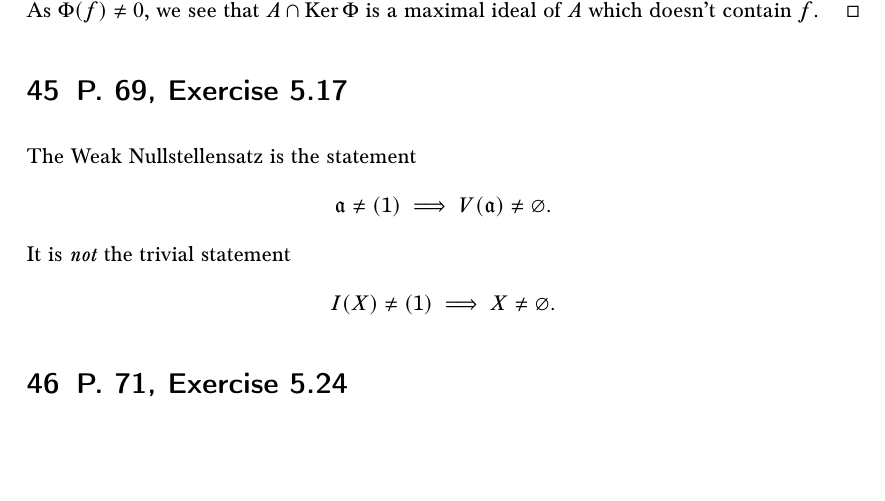
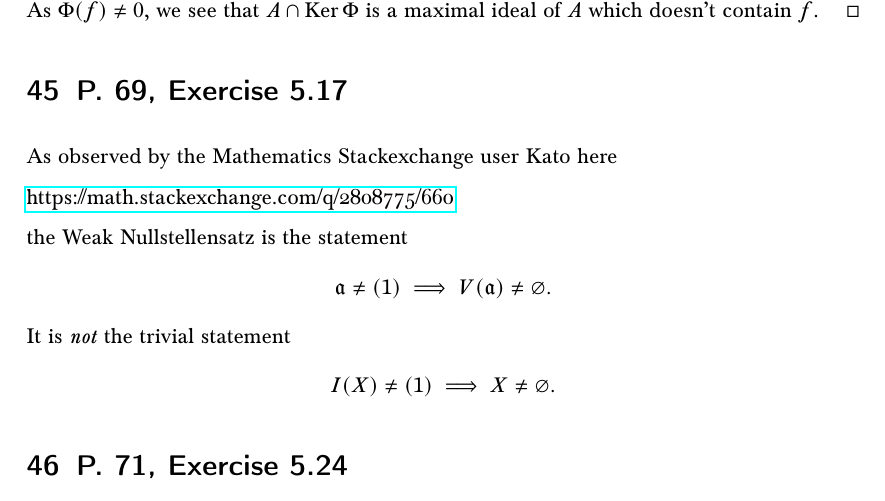
Before and after one commit to Pierre-Yves-Gaillard/Atiyah_MacDonald_c, a LaTeX document (Atiyah_MacDonald_c.tex): part of page 29 of 35, cut so that both start at the same text, the shorter picture padded with empty space. Compiled offline with pdfLaTeX.

Commit message:
Update Atiyah_MacDonald_c.tex

```diff
--- a/Atiyah_MacDonald_c.tex
+++ b/Atiyah_MacDonald_c.tex
@@ -1115,9 +1115,13 @@ Proof 2. By Noether Normalization Theorem applied to the $k$-algebra $A_f$, ther
 %https://docs.google.com/document/d/1YYUDEGhoImy-b_Lx9foGoetelzzXbN1IiNbpo7pXh98/edit {comment} 180522
 %The assumption that $B$ is a domain (instead of an arbitrary ring) is not used. For another approach, see the following reference (already given in Section~\ref{nnt} p.~\pageref{nnt}): Mel Hochster, Noether normalization and Hilbert’s Nullstellensatz, \href{http://www.math.lsa.umich.edu/~hochster/615W10/supNoeth.pdf}{http://www.math.lsa.umich.edu/$\sim$hochster/615W10/supNoeth.pdf}
 
-\section{P. 69, Exercise 5.17}%
+\section{P. 69, Exercise 5.17}%£
 
-The Weak Nullstellensatz is the statement
+As observed by the Mathematics Stackexchange user Kato here
+
+\href{https://math.stackexchange.com/q/2808775/660}{https://math.stackexchange.com/q/2808775/660}
+
+the Weak Nullstellensatz is the statement
 $$
 \mf a\ne(1)\implies V(\mf a)\ne\varnothing.
 $$
```
